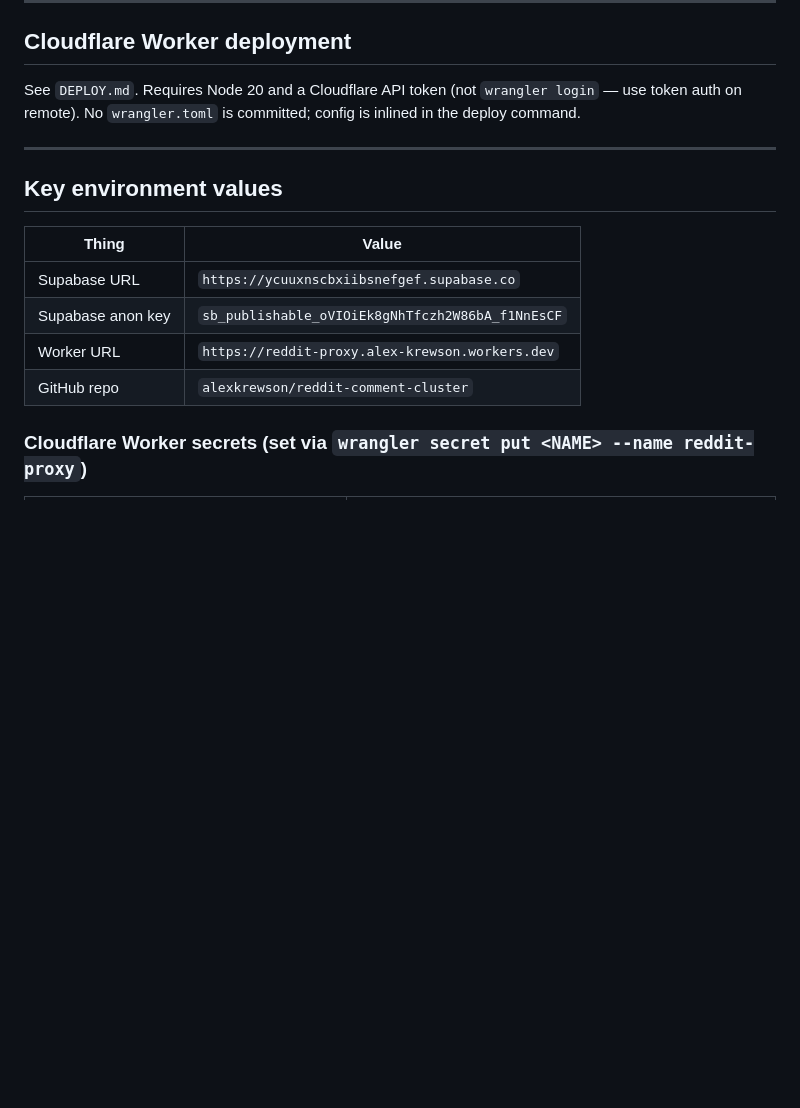
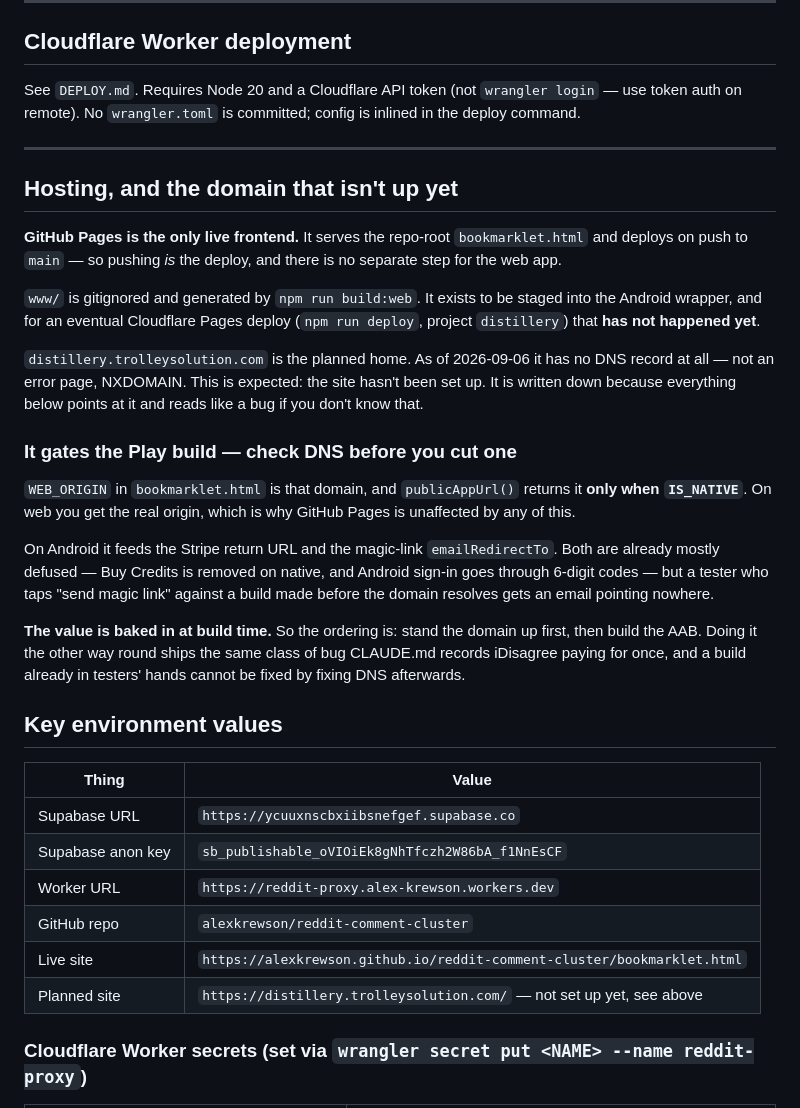
Before and after one commit to alexkrewson/reddit-comment-cluster, a Markdown page: HANDOFF.md, the part around the change. Rendered like a GitHub page; blank space fills up the shorter version.

Commit message:
Record that the distillery domain is planned, not broken
distillery.trolleysolution.com has no DNS record, and WEB_ORIGIN points at it. That reads as a bug to anyone who finds it without knowing the site simply has not been set up yet, so say so where the environment values are listed.

Also notes the ordering it implies: WEB_ORIGIN is baked in at build time, so the domain has to resolve before an AAB is cut, not after. PLAY-STORE.md already sequences this correctly (hosting is step 1, building is step 6); this is the note for whoever reads HANDOFF first.

Co-Authored-By: Claude Opus 5 (1M context) <noreply@anthropic.com>
Claude-Session: https://claude.ai/code/session_01BCNK5ELBGpBhJQrBcFRjVE

```diff
--- a/HANDOFF.md
+++ b/HANDOFF.md
@@ -182,6 +182,37 @@ See `DEPLOY.md`. Requires Node 20 and a Cloudflare API token (not `wrangler logi
 
 ---
 
+## Hosting, and the domain that isn't up yet
+
+**GitHub Pages is the only live frontend.** It serves the repo-root
+`bookmarklet.html` and deploys on push to `main` — so pushing *is* the deploy,
+and there is no separate step for the web app.
+
+`www/` is gitignored and generated by `npm run build:web`. It exists to be
+staged into the Android wrapper, and for an eventual Cloudflare Pages deploy
+(`npm run deploy`, project `distillery`) that **has not happened yet**.
+
+`distillery.trolleysolution.com` is the planned home. As of 2026-09-06 it has
+no DNS record at all — not an error page, NXDOMAIN. This is expected: the site
+hasn't been set up. It is written down because everything below points at it
+and reads like a bug if you don't know that.
+
+### It gates the Play build — check DNS before you cut one
+
+`WEB_ORIGIN` in `bookmarklet.html` is that domain, and `publicAppUrl()` returns
+it **only when `IS_NATIVE`**. On web you get the real origin, which is why
+GitHub Pages is unaffected by any of this.
+
+On Android it feeds the Stripe return URL and the magic-link `emailRedirectTo`.
+Both are already mostly defused — Buy Credits is removed on native, and Android
+sign-in goes through 6-digit codes — but a tester who taps "send magic link"
+against a build made before the domain resolves gets an email pointing nowhere.
+
+**The value is baked in at build time.** So the ordering is: stand the domain
+up first, then build the AAB. Doing it the other way round ships the same class
+of bug CLAUDE.md records iDisagree paying for once, and a build already in
+testers' hands cannot be fixed by fixing DNS afterwards.
+
 ## Key environment values
 
 | Thing | Value |
@@ -190,6 +221,8 @@ See `DEPLOY.md`. Requires Node 20 and a Cloudflare API token (not `wrangler logi
 | Supabase anon key | `sb_publishable_oVIOiEk8gNhTfczh2W86bA_f1NnEsCF` |
 | Worker URL | `https://reddit-proxy.alex-krewson.workers.dev` |
 | GitHub repo | `alexkrewson/reddit-comment-cluster` |
+| Live site | `https://alexkrewson.github.io/reddit-comment-cluster/bookmarklet.html` |
+| Planned site | `https://distillery.trolleysolution.com/` — not set up yet, see above |
 
 ### Cloudflare Worker secrets (set via `wrangler secret put <NAME> --name reddit-proxy`)
 
```
